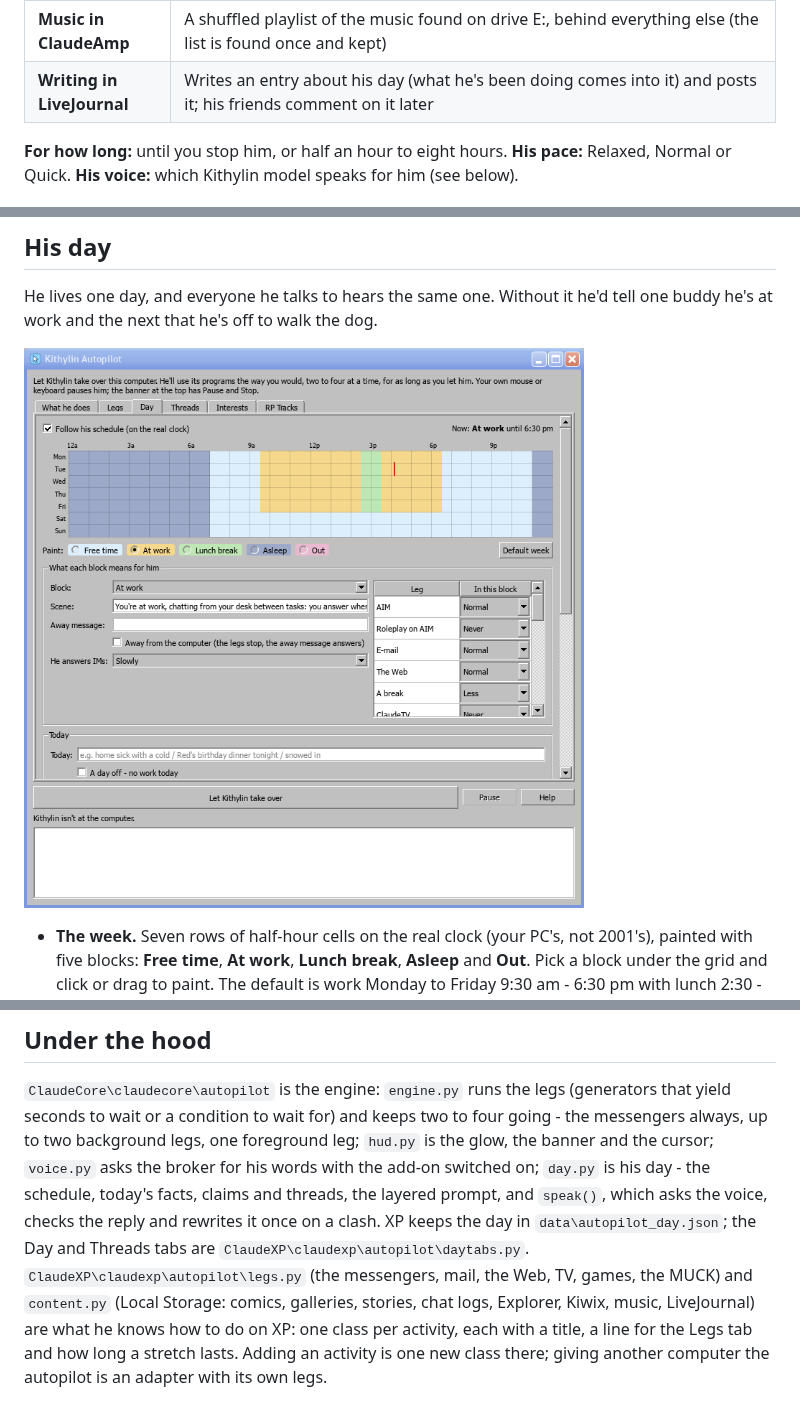
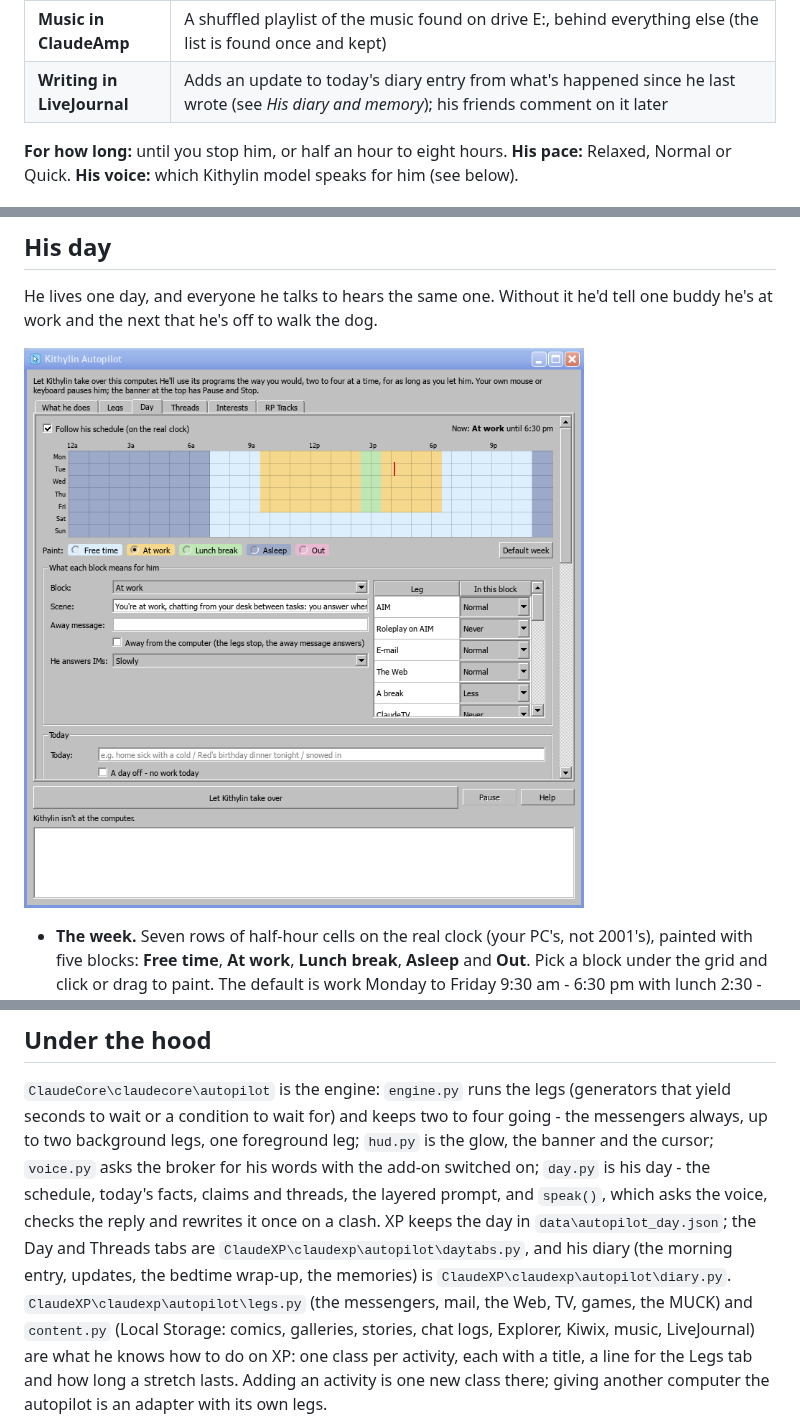
Before and after one commit to jasonfye2015/ClaudeXP-Gemini, a Markdown page: Manual/16-autopilot.md, 3 parts joined by grey strips. Drawn GitHub-style; pictures changed too: Manual/images/autopilot-day.png.

```diff
--- a/Manual/16-autopilot.md
+++ b/Manual/16-autopilot.md
@@ -55,7 +55,7 @@ and each reply checked; and his love interests and close acquaintances already r
 | **Exploring drive E:** | My Computer, drive E: (it spins up), down a few folders, a picture opened in the Picture and Fax Viewer and the ones beside it |
 | **Reading Wikipedia** | Kiwix: a random article, scrolled through at reading speed, then a link that caught his eye |
 | **Music in ClaudeAmp** | A shuffled playlist of the music found on drive E:, behind everything else (the list is found once and kept) |
-| **Writing in LiveJournal** | Writes an entry about his day (what he's been doing comes into it) and posts it; his friends comment on it later |
+| **Writing in LiveJournal** | Adds an update to today's diary entry from what's happened since he last wrote (see *His diary and memory*); his friends comment on it later |
 
 **For how long:** until you stop him, or half an hour to eight hours. **His pace:** Relaxed, Normal or Quick.
 **His voice:** which Kithylin model speaks for him (see below).
@@ -218,7 +248,8 @@ or a condition to wait for) and keeps two to four going - the messengers always,
 foreground leg; `hud.py` is the glow, the banner and the cursor; `voice.py` asks the broker for his words with the
 add-on switched on; `day.py` is his day - the schedule, today's facts, claims and threads, the layered prompt, and
 `speak()`, which asks the voice, checks the reply and rewrites it once on a clash. XP keeps the day in
-`data\autopilot_day.json`; the Day and Threads tabs are `ClaudeXP\claudexp\autopilot\daytabs.py`. `ClaudeXP\claudexp\autopilot\legs.py` (the messengers, mail, the Web, TV, games, the MUCK)
+`data\autopilot_day.json`; the Day and Threads tabs are `ClaudeXP\claudexp\autopilot\daytabs.py`, and his
+diary (the morning entry, updates, the bedtime wrap-up, the memories) is `ClaudeXP\claudexp\autopilot\diary.py`. `ClaudeXP\claudexp\autopilot\legs.py` (the messengers, mail, the Web, TV, games, the MUCK)
 and `content.py` (Local Storage: comics, galleries, stories, chat logs, Explorer, Kiwix, music, LiveJournal) are
 what he knows how to do on XP: one class per activity, each with a title, a line for the Legs tab and how long a
 stretch lasts.
```
Also changed, not shown: other parts of Manual/16-autopilot.md (+30 -0 lines), Manual/16-autopilot-guide.md (+30 -0 lines), Manual/images/README.md (+2 -1 lines), Manual/images/autopilot-day-mood.png (added), Manual/images/autopilot-day-now.png, Manual/images/autopilot-tab-legs.png, 7 other files.
